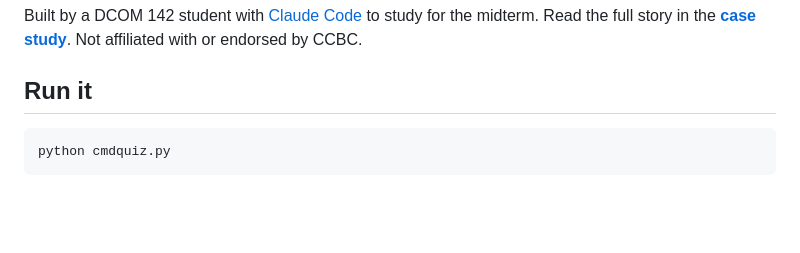
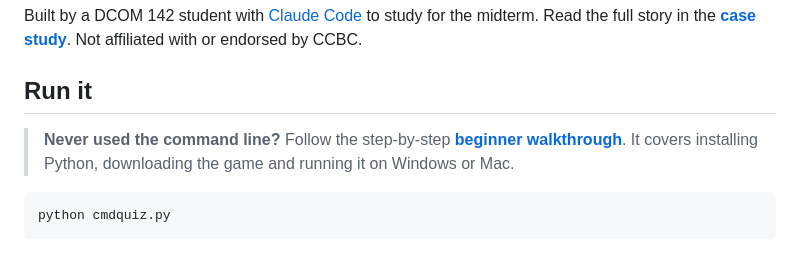
Before and after one commit to BetzalelTusk/dcom142-cmdquiz, a Markdown page: README.md, the part around the change. Drawn GitHub-style; blank space fills up the shorter version.

````diff
--- a/README.md
+++ b/README.md
@@ -7,6 +7,8 @@ A Matrix-themed terminal game for drilling the Linux commands from **DCOM 142**
 Built by a DCOM 142 student with [Claude Code](https://claude.com/claude-code) to study for the midterm. Read the full story in the **[case study](CASE_STUDY.md)**. Not affiliated with or endorsed by CCBC.
 
 ## Run it
+
+> **Never used the command line?** Follow the step-by-step **[beginner walkthrough](WALKTHROUGH.md)**. It covers installing Python, downloading the game and running it on Windows or Mac.
 
 ```bash
 python cmdquiz.py
````
Also changed, not shown: WALKTHROUGH.md (added, +215 -0 lines).
